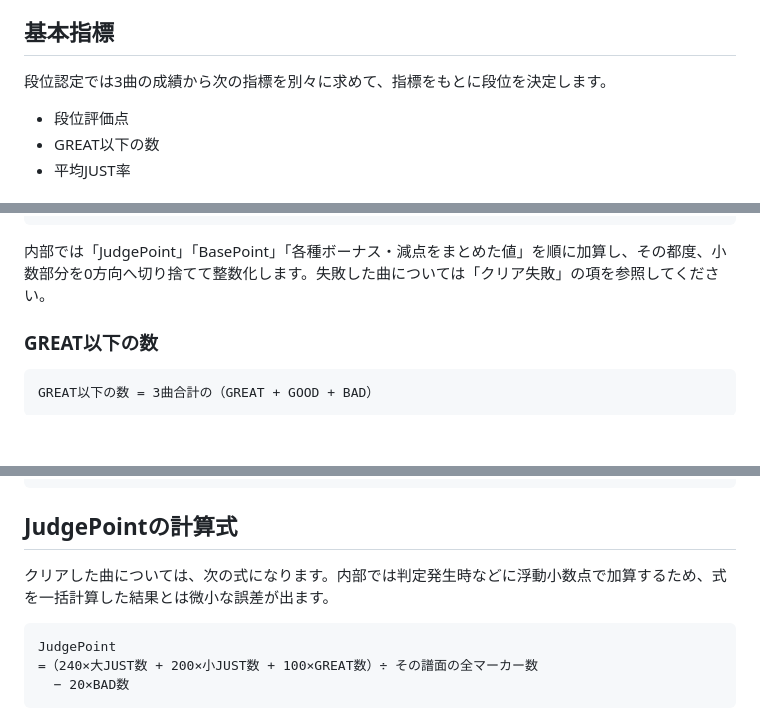
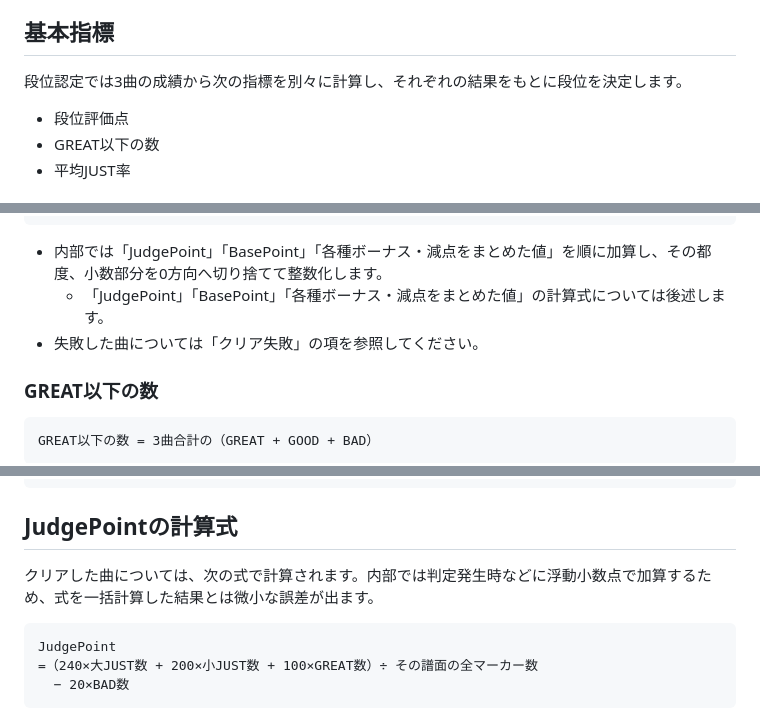
Before and after one commit to retrorocket/reverse-of-retrorocket, a Markdown page: 段位認定の段位達成条件一覧.md, 3 parts joined by grey strips. Drawn GitHub-style; blank space fills up the shorter version.

````diff
--- a/段位認定の段位達成条件一覧.md
+++ b/段位認定の段位達成条件一覧.md
@@ -5,7 +5,7 @@
 
 ## 基本指標
 
-段位認定では3曲の成績から次の指標を別々に求めて、指標をもとに段位を決定します。
+段位認定では3曲の成績から次の指標を別々に計算し、それぞれの結果をもとに段位を決定します。
 
 - 段位評価点
 - GREAT以下の数
@@ -26,7 +26,9 @@
 ）
 ```
 
-内部では「JudgePoint」「BasePoint」「各種ボーナス・減点をまとめた値」を順に加算し、その都度、小数部分を0方向へ切り捨てて整数化します。失敗した曲については「クリア失敗」の項を参照してください。
+- 内部では「JudgePoint」「BasePoint」「各種ボーナス・減点をまとめた値」を順に加算し、その都度、小数部分を0方向へ切り捨てて整数化します。
+  - 「JudgePoint」「BasePoint」「各種ボーナス・減点をまとめた値」の計算式については後述します。
+- 失敗した曲については「クリア失敗」の項を参照してください。
 
 ### GREAT以下の数
 
@@ -194,7 +196,7 @@ GREAT以下の数が999以下
 
 ## JudgePointの計算式
 
-クリアした曲については、次の式になります。内部では判定発生時などに浮動小数点で加算するため、式を一括計算した結果とは微小な誤差が出ます。
+クリアした曲については、次の式で計算されます。内部では判定発生時などに浮動小数点で加算するため、式を一括計算した結果とは微小な誤差が出ます。
 
 ```text
 JudgePoint
````
